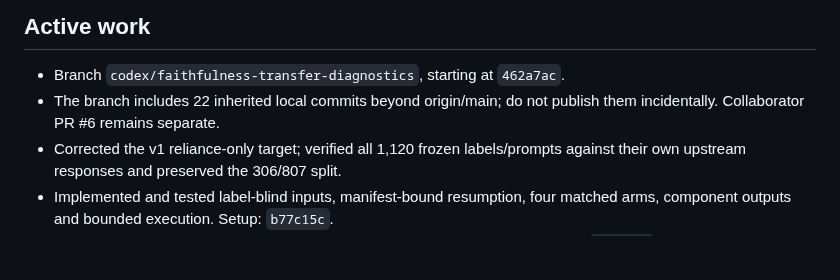
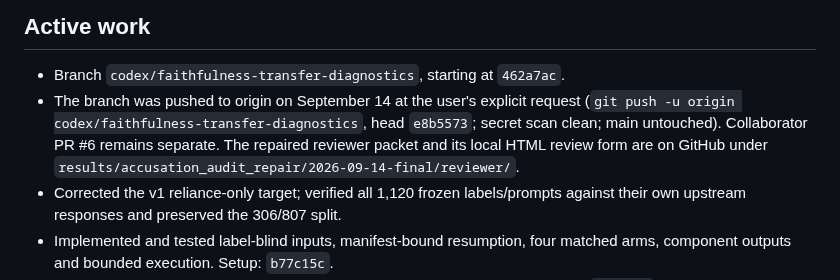
Before and after one commit to SuramyaAngdembay/UR2PHD-Faithful-folks, a Markdown page: CURRENT_STATE.md, the part around the change. Rendered like a GitHub page; blank space fills up the shorter version.

Commit message:
CURRENT_STATE: branch published to origin at the user's request; reviewer packet and review form location recorded.

```diff
--- a/CURRENT_STATE.md
+++ b/CURRENT_STATE.md
@@ -156,8 +156,11 @@ restricted comparisons, not causal adjustment or a replacement headline.
 ## Active work
 
 - Branch `codex/faithfulness-transfer-diagnostics`, starting at `462a7ac`.
-- The branch includes 22 inherited local commits beyond origin/main; do not
-  publish them incidentally. Collaborator PR #6 remains separate.
+- The branch was pushed to origin on September 14 at the user's explicit request
+  (`git push -u origin codex/faithfulness-transfer-diagnostics`, head `e8b5573`;
+  secret scan clean; main untouched). Collaborator PR #6 remains separate. The
+  repaired reviewer packet and its local HTML review form are on GitHub under
+  `results/accusation_audit_repair/2026-09-14-final/reviewer/`.
 - Corrected the v1 reliance-only target; verified all 1,120 frozen labels/prompts
   against their own upstream responses and preserved the 306/807 split.
 - Implemented and tested label-blind inputs, manifest-bound resumption, four
```
